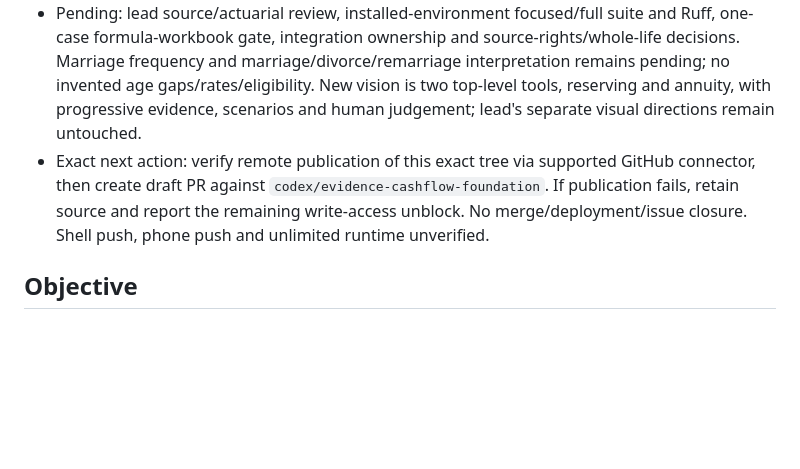
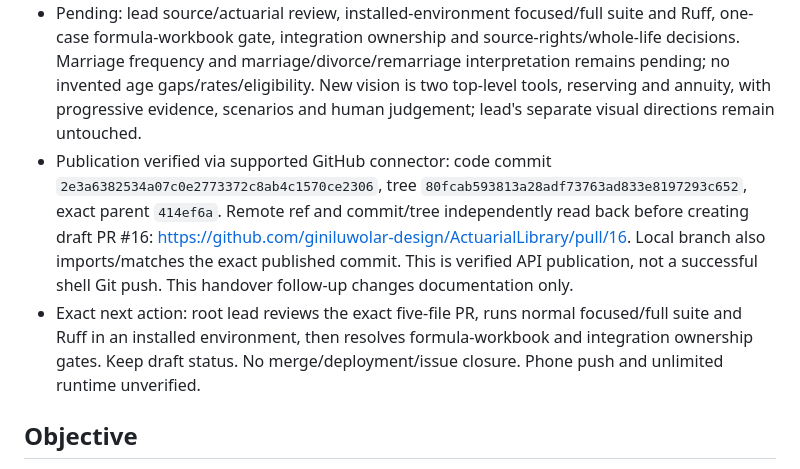
Before and after one commit to giniluwolar-design/ActuarialLibrary, a Markdown page: docs/project/HANDOVER.md, the part around the change. GitHub-like rendering; blank space fills up the shorter version.

```diff
--- a/docs/project/HANDOVER.md
+++ b/docs/project/HANDOVER.md
@@ -7,7 +7,8 @@
 - Added only new `mortality.py`, `annuity.py` and focused public-module tests, plus this handover and `implementation-2026-10-13-annuity.md`. Existing owned modules were absent. Protected server/models/web/graph/projection/discount/reserving files unchanged.
 - Numerical module verification: 36 unittest cases pass through isolated loading of the actual modules; all six corrected-v2 grid literals reproduced with 50-digit Decimal arithmetic, plus independent real-calendar daily references. Syntax compilation and diff-whitespace check pass. Standard package import is blocked by missing Polars; pytest/Ruff are absent. No full-suite, normal package integration, workbook, API/download, model, visual or performance verification claimed. See milestone for reproducible commands and exact limits.
 - Pending: lead source/actuarial review, installed-environment focused/full suite and Ruff, one-case formula-workbook gate, integration ownership and source-rights/whole-life decisions. Marriage frequency and marriage/divorce/remarriage interpretation remains pending; no invented age gaps/rates/eligibility. New vision is two top-level tools, reserving and annuity, with progressive evidence, scenarios and human judgement; lead's separate visual directions remain untouched.
-- Exact next action: verify remote publication of this exact tree via supported GitHub connector, then create draft PR against `codex/evidence-cashflow-foundation`. If publication fails, retain source and report the remaining write-access unblock. No merge/deployment/issue closure. Shell push, phone push and unlimited runtime unverified.
+- Publication verified via supported GitHub connector: code commit `2e3a6382534a07c0e2773372c8ab4c1570ce2306`, tree `80fcab593813a28adf73763ad833e8197293c652`, exact parent `414ef6a`. Remote ref and commit/tree independently read back before creating draft PR #16: https://github.com/giniluwolar-design/ActuarialLibrary/pull/16. Local branch also imports/matches the exact published commit. This is verified API publication, not a successful shell Git push. This handover follow-up changes documentation only.
+- Exact next action: root lead reviews the exact five-file PR, runs normal focused/full suite and Ruff in an installed environment, then resolves formula-workbook and integration ownership gates. Keep draft status. No merge/deployment/issue closure. Phone push and unlimited runtime unverified.
 
 ## Objective
 
```
Also changed, not shown: docs/project/implementation-2026-10-13-annuity.md (+5 -1 lines).
